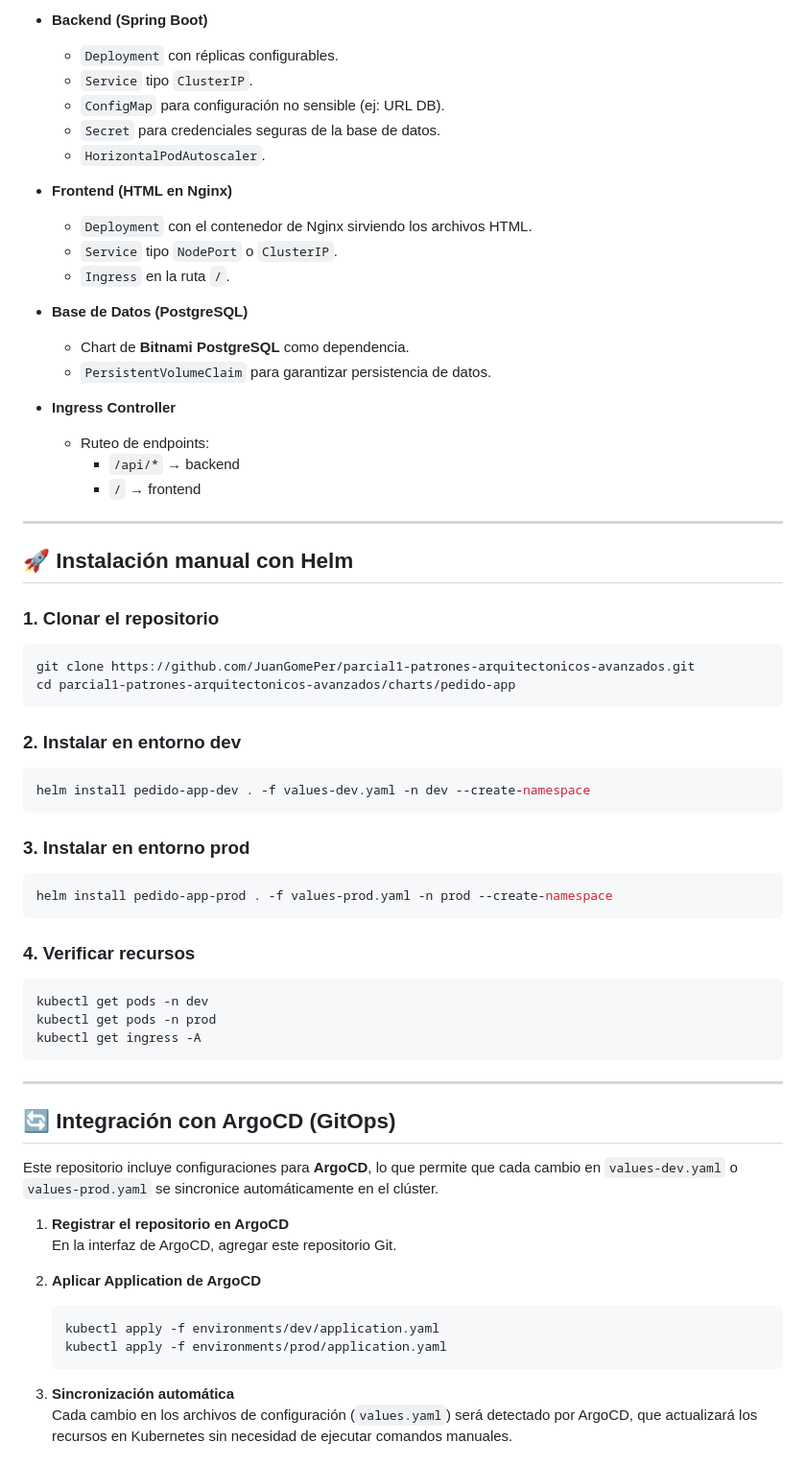
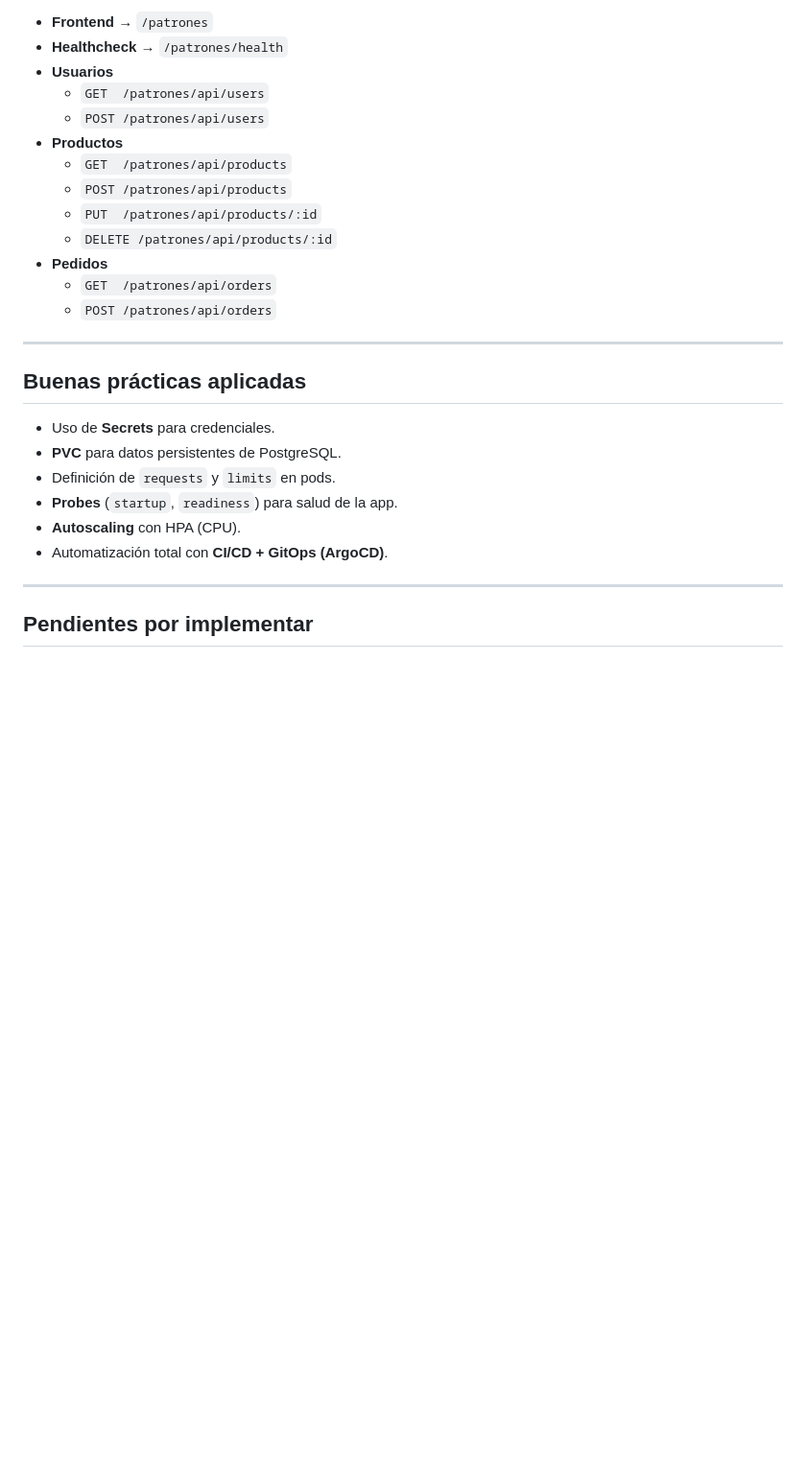
Before and after one commit to JuanGomePer/parcial1-patrones-arquitectonicos-avanzados, a Markdown page: README.md, the part around one of its changes. Shown at 96% size. Rendered like a GitHub page; blank space fills up the shorter version.

````diff
--- a/README.md
+++ b/README.md
@@ -40,67 +149,30 @@ Cada subchart define los recursos necesarios para su despliegue en el clúster:
 
-- **Backend (Spring Boot)**
-  - `Deployment` con réplicas configurables.
-  - `Service` tipo `ClusterIP`.
-  - `ConfigMap` para configuración no sensible (ej: URL DB).
-  - `Secret` para credenciales seguras de la base de datos.
-  - `HorizontalPodAutoscaler`.
-
-- **Frontend (HTML en Nginx)**
-  - `Deployment` con el contenedor de Nginx sirviendo los archivos HTML.
-  - `Service` tipo `NodePort` o `ClusterIP`.
-  - `Ingress` en la ruta `/`.
-
-- **Base de Datos (PostgreSQL)**
-  - Chart de **Bitnami PostgreSQL** como dependencia.
-  - `PersistentVolumeClaim` para garantizar persistencia de datos.
-
-- **Ingress Controller**
-  - Ruteo de endpoints:
-    - `/api/*` → backend
-    - `/` → frontend
+- **Frontend** → `/patrones`
+- **Healthcheck** → `/patrones/health`
+- **Usuarios**
+  - `GET  /patrones/api/users`
+  - `POST /patrones/api/users`
+- **Productos**
+  - `GET  /patrones/api/products`
+  - `POST /patrones/api/products`
+  - `PUT  /patrones/api/products/:id`
+  - `DELETE /patrones/api/products/:id`
+- **Pedidos**
+  - `GET  /patrones/api/orders`
+  - `POST /patrones/api/orders`
 
 ---
 
-## 🚀 Instalación manual con Helm
+## Buenas prácticas aplicadas
 
-### 1. Clonar el repositorio
-```bash
-git clone https://github.com/JuanGomePer/parcial1-patrones-arquitectonicos-avanzados.git
-cd parcial1-patrones-arquitectonicos-avanzados/charts/pedido-app
-```
-
-### 2. Instalar en entorno **dev**
-```bash
-helm install pedido-app-dev . -f values-dev.yaml -n dev --create-namespace
-```
-
-### 3. Instalar en entorno **prod**
-```bash
-helm install pedido-app-prod . -f values-prod.yaml -n prod --create-namespace
-```
-
-### 4. Verificar recursos
-```bash
-kubectl get pods -n dev
-kubectl get pods -n prod
-kubectl get ingress -A
-```
+- Uso de **Secrets** para credenciales.
+- **PVC** para datos persistentes de PostgreSQL.
+- Definición de `requests` y `limits` en pods.
+- **Probes** (`startup`, `readiness`) para salud de la app.
+- **Autoscaling** con HPA (CPU).
+- Automatización total con **CI/CD + GitOps (ArgoCD)**.
 
 ---
 
-## 🔄 Integración con ArgoCD (GitOps)
+## Pendientes por implementar
 
-Este repositorio incluye configuraciones para **ArgoCD**, lo que permite que cada cambio en `values-dev.yaml` o `values-prod.yaml` se sincronice automáticamente en el clúster.
-
-1. **Registrar el repositorio en ArgoCD**
-   En la interfaz de ArgoCD, agregar este repositorio Git.
-
-2. **Aplicar Application de ArgoCD**
-   ```bash
-   kubectl apply -f environments/dev/application.yaml
-   kubectl apply -f environments/prod/application.yaml
-   ```
-
-3. **Sincronización automática**
-   Cada cambio en los archivos de configuración (`values.yaml`) será detectado por ArgoCD, que actualizará los recursos en Kubernetes sin necesidad de ejecutar comandos manuales.
-
````
Also changed, not shown: other parts of README.md (+136 -45 lines).
